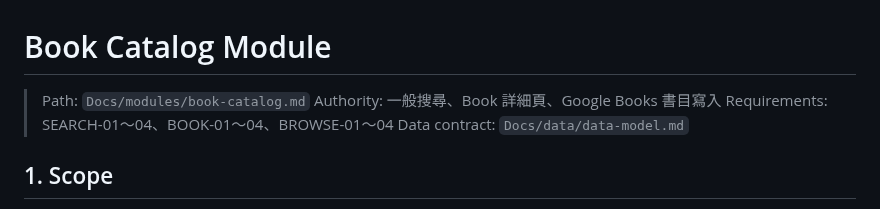
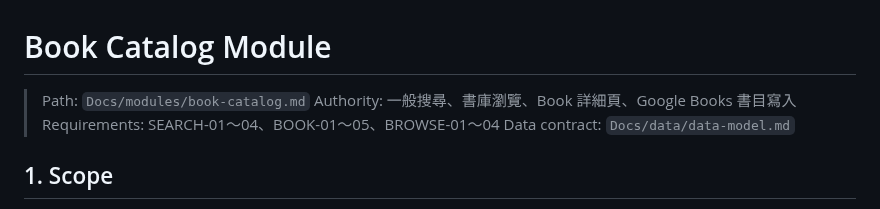
Before and after one commit to Arthur801/Book-Finder, a Markdown page: Docs/modules/book-catalog.md, the part around the change. Rendered like a GitHub page.

Commit message:
docs(browse): book-catalog.md header names 書庫瀏覽 as its authority
The module already owns the /books contract (§3.6, BROWSE-01..04), so
the Authority line says so instead of leaving it to the Scope section.
Requirements also lists BOOK-05, which this module enforces.

Co-Authored-By: Claude Opus 5.5 <noreply@anthropic.com>

```diff
--- a/Docs/modules/book-catalog.md
+++ b/Docs/modules/book-catalog.md
@@ -1,8 +1,8 @@
 # Book Catalog Module
 
 > Path: `Docs/modules/book-catalog.md`
-> Authority: 一般搜尋、Book 詳細頁、Google Books 書目寫入
-> Requirements: SEARCH-01～04、BOOK-01～04、BROWSE-01～04
+> Authority: 一般搜尋、書庫瀏覽、Book 詳細頁、Google Books 書目寫入
+> Requirements: SEARCH-01～04、BOOK-01～05、BROWSE-01～04
 > Data contract: `Docs/data/data-model.md`
 
 ## 1. Scope
```
